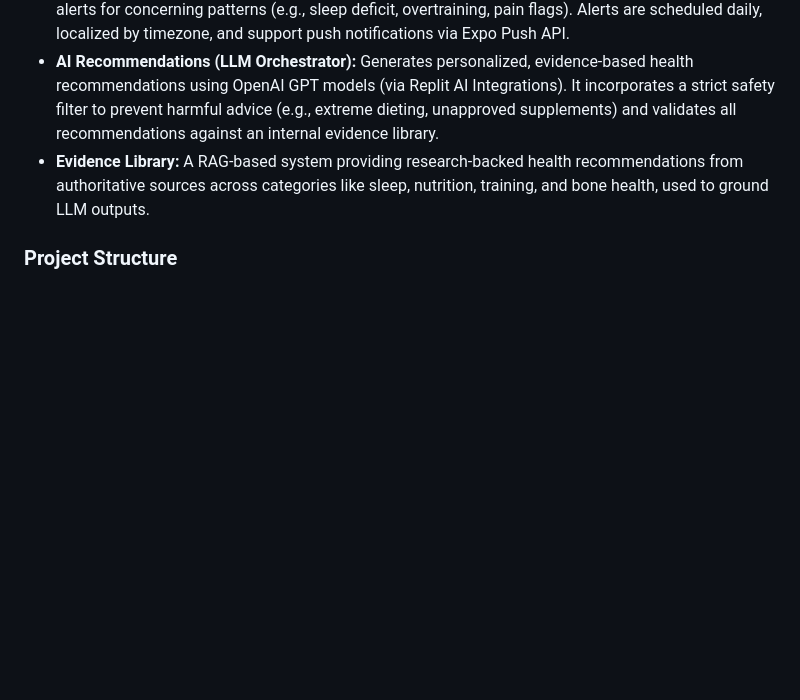
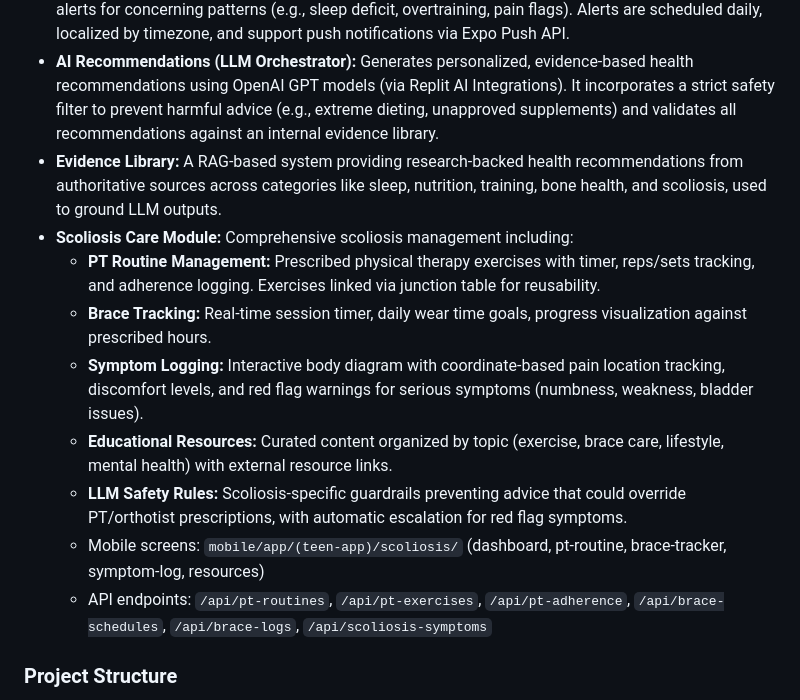
Before and after one commit to leobaia77/Node-Post-Connect, a Markdown page: replit.md, the part around the change. Rendered like a GitHub page; blank space fills up the shorter version.

Commit message:
Add comprehensive scoliosis care module with tracking and LLM integration
Integrate a new scoliosis care module into the application, including PT routine management, brace tracking, symptom logging, educational resources, and LLM-specific safety rules.

Replit-Commit-Author: Agent
Replit-Commit-Session-Id: dbeb749b-0e5f-47ca-986c-979a6c4fb12d
Replit-Commit-Checkpoint-Type: full_checkpoint
Replit-Commit-Event-Id: 5bac1123-5e3e-4371-ae57-f35b8cabd616
Replit-Commit-Screenshot-Url: https://storage.googleapis.com/screenshot-production-us-central1/7e092d84-b291-4ed9-ba89-ffa26a40e752/dbeb749b-0e5f-47ca-986c-979a6c4fb12d/il07mOm
Replit-Helium-Checkpoint-Created: true

```diff
--- a/replit.md
+++ b/replit.md
@@ -30,7 +30,15 @@ Preferred communication style: Simple, everyday language.
 - **Health Logging:** Comprehensive logging for daily check-ins, sleep, workouts, and nutrition.
 - **Safety Alert System:** Monitors health data against predefined rules to generate non-shame-based alerts for concerning patterns (e.g., sleep deficit, overtraining, pain flags). Alerts are scheduled daily, localized by timezone, and support push notifications via Expo Push API.
 - **AI Recommendations (LLM Orchestrator):** Generates personalized, evidence-based health recommendations using OpenAI GPT models (via Replit AI Integrations). It incorporates a strict safety filter to prevent harmful advice (e.g., extreme dieting, unapproved supplements) and validates all recommendations against an internal evidence library.
-- **Evidence Library:** A RAG-based system providing research-backed health recommendations from authoritative sources across categories like sleep, nutrition, training, and bone health, used to ground LLM outputs.
+- **Evidence Library:** A RAG-based system providing research-backed health recommendations from authoritative sources across categories like sleep, nutrition, training, bone health, and scoliosis, used to ground LLM outputs.
+- **Scoliosis Care Module:** Comprehensive scoliosis management including:
+  - **PT Routine Management:** Prescribed physical therapy exercises with timer, reps/sets tracking, and adherence logging. Exercises linked via junction table for reusability.
+  - **Brace Tracking:** Real-time session timer, daily wear time goals, progress visualization against prescribed hours.
+  - **Symptom Logging:** Interactive body diagram with coordinate-based pain location tracking, discomfort levels, and red flag warnings for serious symptoms (numbness, weakness, bladder issues).
+  - **Educational Resources:** Curated content organized by topic (exercise, brace care, lifestyle, mental health) with external resource links.
+  - **LLM Safety Rules:** Scoliosis-specific guardrails preventing advice that could override PT/orthotist prescriptions, with automatic escalation for red flag symptoms.
+  - Mobile screens: `mobile/app/(teen-app)/scoliosis/` (dashboard, pt-routine, brace-tracker, symptom-log, resources)
+  - API endpoints: `/api/pt-routines`, `/api/pt-exercises`, `/api/pt-adherence`, `/api/brace-schedules`, `/api/brace-logs`, `/api/scoliosis-symptoms`
 
 ### Project Structure
 Organized into `client/` (React web frontend), `mobile/` (React Native Expo app), `server/` (Express backend), and `shared/` (common code including Drizzle schema).
```
